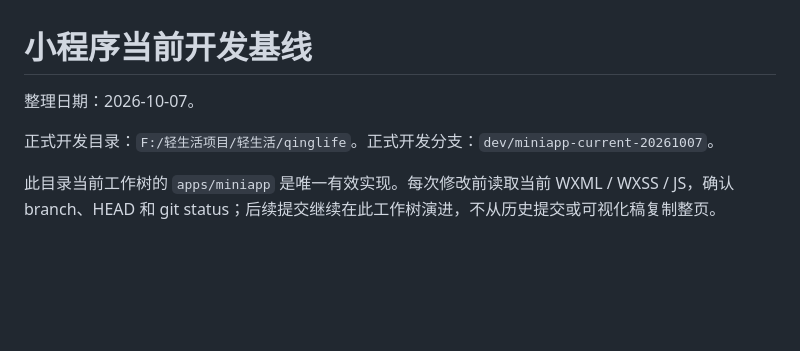
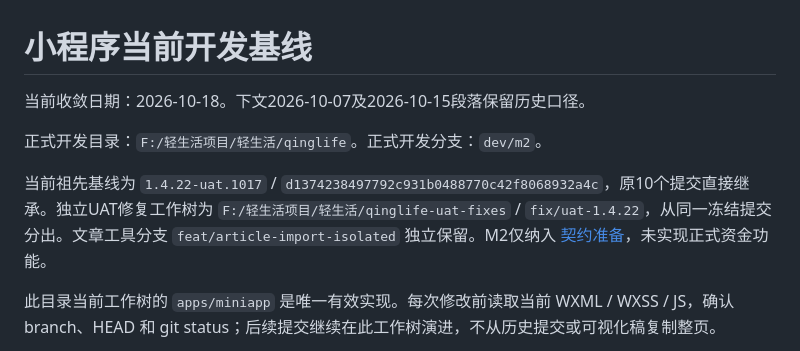
Before and after one commit to ammannbaumeister900-ops/qinglife, a Markdown page: docs/operations/miniapp-current-baseline.md, the part around the change. Drawn GitHub-style; blank space fills up the shorter version.

```diff
--- a/docs/operations/miniapp-current-baseline.md
+++ b/docs/operations/miniapp-current-baseline.md
@@ -1,8 +1,10 @@
 # 小程序当前开发基线
 
-整理日期：2026-10-07。
+当前收敛日期：2026-10-18。下文2026-10-07及2026-10-15段落保留历史口径。
 
-正式开发目录：`F:/轻生活项目/轻生活/qinglife`。正式开发分支：`dev/miniapp-current-20261007`。
+正式开发目录：`F:/轻生活项目/轻生活/qinglife`。正式开发分支：`dev/m2`。
+
+当前祖先基线为 `1.4.22-uat.1017` / `d1374238497792c931b0488770c42f8068932a4c`，原10个提交直接继承。独立UAT修复工作树为 `F:/轻生活项目/轻生活/qinglife-uat-fixes` / `fix/uat-1.4.22`，从同一冻结提交分出。文章工具分支 `feat/article-import-isolated` 独立保留。M2仅纳入 [契约准备](../product/m2/README.md)，未实现正式资金功能。
 
 此目录当前工作树的 `apps/miniapp` 是唯一有效实现。每次修改前读取当前 WXML / WXSS / JS，确认 branch、HEAD 和 git status；后续提交继续在此工作树演进，不从历史提交或可视化稿复制整页。
 
```
Also changed, not shown: README.md (+9 -5 lines), docs/operations/ui-baseline-20261005.md (+2 -0 lines).
